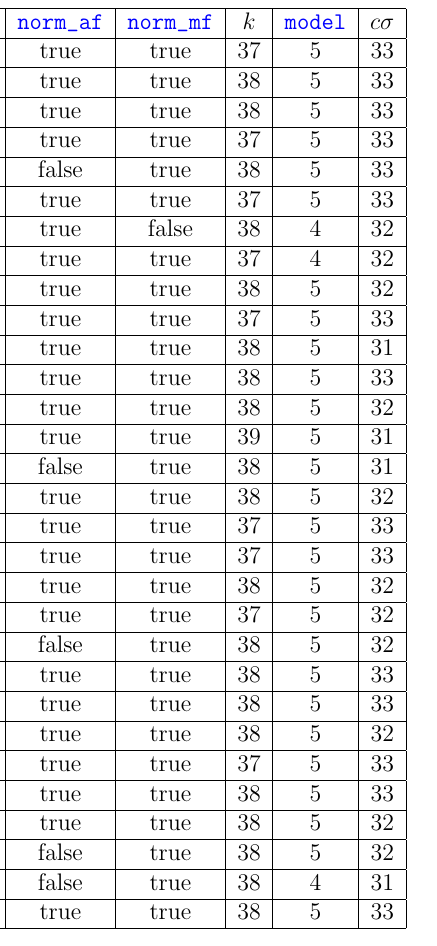
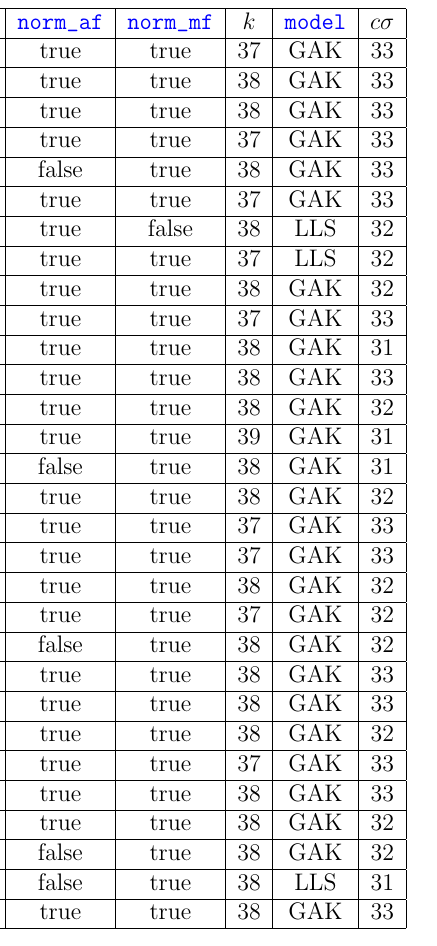
Before and after one commit to berylgithub/qm, a LaTeX document (RoSeMI.tex): part of one column of page 20 of 22, cut so that both start at the same text. Compiled offline with pdfLaTeX.

Commit message:
updated column of model types latex

```diff
--- a/RoSeMI.tex
+++ b/RoSeMI.tex
@@ -923,36 +923,36 @@ The 30 latest hyperparameters found is shown in table \ref{tab:hyperopt}
 	\begin{tabular}{|c|c|c|c|c|c|c|c|c|c|}
 		\hline
 		\textbf{MAE}	& $n_{af}$ & $n_{mf}$ & $n_s$ & \codeword{ftype} & \codeword{norm_af} & \codeword{norm_mf} & $k$ & \codeword{model} & $c\sigma$	\\ \hline
-		12.572	& 0.390	& 0.798	& 2	& ACSF	& true	& true	& 37	& 5	& 33	\\ \hline
-		11.785	& 0.389	& 0.798	& 2	& ACSF	& true	& true	& 38	& 5	& 33	\\ \hline
-		12.070	& 0.374	& 0.925	& 2	& ACSF	& true	& true	& 38	& 5	& 33	\\ \hline
-		12.572	& 0.390	& 0.799	& 2	& ACSF	& true	& true	& 37	& 5	& 33	\\ \hline
-		20.237	& 0.312	& 0.998	& 3	& SOAP	& false	& true	& 38	& 5	& 33	\\ \hline
-		16.492	& 0.390	& 0.799	& 2	& SOAP	& true	& true	& 37	& 5	& 33	\\ \hline
-		21.886	& 0.164	& 0.977	& 4	& SOAP	& true	& false	& 38	& 4	& 32	\\ \hline
-		18.408	& 0.392	& 0.800	& 4	& ACSF	& true	& true	& 37	& 4	& 32	\\ \hline
-		15.975	& 0.390	& 0.798	& 2	& SOAP	& true	& true	& 38	& 5	& 32	\\ \hline
-		16.492	& 0.387	& 0.795	& 3	& SOAP	& true	& true	& 37	& 5	& 33	\\ \hline
-		11.881	& 0.393	& 0.802	& 3	& ACSF	& true	& true	& 38	& 5	& 31	\\ \hline
-		16.002	& 0.390	& 0.799	& 2	& SOAP	& true	& true	& 38	& 5	& 33	\\ \hline
-		15.975	& 0.389	& 0.799	& 3	& SOAP	& true	& true	& 38	& 5	& 32	\\ \hline
-		12.738	& 0.466	& 0.708	& 2	& ACSF	& true	& true	& 39	& 5	& 31	\\ \hline
-		20.240	& 0.403	& 0.782	& 4	& SOAP	& false	& true	& 38	& 5	& 31	\\ \hline
-		11.872	& 0.396	& 0.797	& 3	& ACSF	& true	& true	& 38	& 5	& 32	\\ \hline
-		16.492	& 0.388	& 0.798	& 2	& SOAP	& true	& true	& 37	& 5	& 33	\\ \hline
-		12.572	& 0.389	& 0.798	& 3	& ACSF	& true	& true	& 37	& 5	& 33	\\ \hline
-		15.975	& 0.390	& 0.799	& 3	& SOAP	& true	& true	& 38	& 5	& 32	\\ \hline
-		12.583	& 0.391	& 0.798	& 3	& ACSF	& true	& true	& 37	& 5	& 32	\\ \hline
-		17.959	& 0.503	& 0.989	& 3	& ACSF	& false	& true	& 38	& 5	& 32	\\ \hline
-		11.785	& 0.393	& 0.789	& 3	& ACSF	& true	& true	& 38	& 5	& 33	\\ \hline
-		11.785	& 0.390	& 0.798	& 2	& ACSF	& true	& true	& 38	& 5	& 33	\\ \hline
-		15.975	& 0.387	& 0.798	& 4	& SOAP	& true	& true	& 38	& 5	& 32	\\ \hline
-		12.572	& 0.390	& 0.798	& 2	& ACSF	& true	& true	& 37	& 5	& 33	\\ \hline
-		16.002	& 0.390	& 0.799	& 2	& SOAP	& true	& true	& 38	& 5	& 33	\\ \hline
-		15.975	& 0.391	& 0.799	& 3	& SOAP	& true	& true	& 38	& 5	& 32	\\ \hline
-		18.024	& 0.396	& 0.800	& 3	& ACSF	& false	& true	& 38	& 5	& 32	\\ \hline
-		25.816	& 0.250	& 0.867	& 3	& SOAP	& false	& true	& 38	& 4	& 31	\\ \hline
-		11.785	& 0.390	& 0.798	& 3	& ACSF	& true	& true	& 38	& 5	& 33	\\ \hline
+		12.572	& 0.390	& 0.798	& 2	& ACSF	& true	& true	& 37	& GAK	& 33	\\ \hline
+		11.785	& 0.389	& 0.798	& 2	& ACSF	& true	& true	& 38	& GAK	& 33	\\ \hline
+		12.070	& 0.374	& 0.925	& 2	& ACSF	& true	& true	& 38	& GAK	& 33	\\ \hline
+		12.572	& 0.390	& 0.799	& 2	& ACSF	& true	& true	& 37	& GAK	& 33	\\ \hline
+		20.237	& 0.312	& 0.998	& 3	& SOAP	& false	& true	& 38	& GAK	& 33	\\ \hline
+		16.492	& 0.390	& 0.799	& 2	& SOAP	& true	& true	& 37	& GAK	& 33	\\ \hline
+		21.886	& 0.164	& 0.977	& 4	& SOAP	& true	& false	& 38	& LLS	& 32	\\ \hline
+		18.408	& 0.392	& 0.800	& 4	& ACSF	& true	& true	& 37	& LLS	& 32	\\ \hline
+		15.975	& 0.390	& 0.798	& 2	& SOAP	& true	& true	& 38	& GAK	& 32	\\ \hline
+		16.492	& 0.387	& 0.795	& 3	& SOAP	& true	& true	& 37	& GAK	& 33	\\ \hline
+		11.881	& 0.393	& 0.802	& 3	& ACSF	& true	& true	& 38	& GAK	& 31	\\ \hline
+		16.002	& 0.390	& 0.799	& 2	& SOAP	& true	& true	& 38	& GAK	& 33	\\ \hline
+		15.975	& 0.389	& 0.799	& 3	& SOAP	& true	& true	& 38	& GAK	& 32	\\ \hline
+		12.738	& 0.466	& 0.708	& 2	& ACSF	& true	& true	& 39	& GAK	& 31	\\ \hline
+		20.240	& 0.403	& 0.782	& 4	& SOAP	& false	& true	& 38	& GAK	& 31	\\ \hline
+		11.872	& 0.396	& 0.797	& 3	& ACSF	& true	& true	& 38	& GAK	& 32	\\ \hline
+		16.492	& 0.388	& 0.798	& 2	& SOAP	& true	& true	& 37	& GAK	& 33	\\ \hline
+		12.572	& 0.389	& 0.798	& 3	& ACSF	& true	& true	& 37	& GAK	& 33	\\ \hline
+		15.975	& 0.390	& 0.799	& 3	& SOAP	& true	& true	& 38	& GAK	& 32	\\ \hline
+		12.583	& 0.391	& 0.798	& 3	& ACSF	& true	& true	& 37	& GAK	& 32	\\ \hline
+		17.959	& 0.503	& 0.989	& 3	& ACSF	& false	& true	& 38	& GAK	& 32	\\ \hline
+		11.785	& 0.393	& 0.789	& 3	& ACSF	& true	& true	& 38	& GAK	& 33	\\ \hline
+		11.785	& 0.390	& 0.798	& 2	& ACSF	& true	& true	& 38	& GAK	& 33	\\ \hline
+		15.975	& 0.387	& 0.798	& 4	& SOAP	& true	& true	& 38	& GAK	& 32	\\ \hline
+		12.572	& 0.390	& 0.798	& 2	& ACSF	& true	& true	& 37	& GAK	& 33	\\ \hline
+		16.002	& 0.390	& 0.799	& 2	& SOAP	& true	& true	& 38	& GAK	& 33	\\ \hline
+		15.975	& 0.391	& 0.799	& 3	& SOAP	& true	& true	& 38	& GAK	& 32	\\ \hline
+		18.024	& 0.396	& 0.800	& 3	& ACSF	& false	& true	& 38	& GAK	& 32	\\ \hline
+		25.816	& 0.250	& 0.867	& 3	& SOAP	& false	& true	& 38	& LLS	& 31	\\ \hline
+		11.785	& 0.390	& 0.798	& 3	& ACSF	& true	& true	& 38	& GAK	& 33	\\ \hline
 	\end{tabular}
 	\label{tab:hyperopt}
 \end{table}
```
